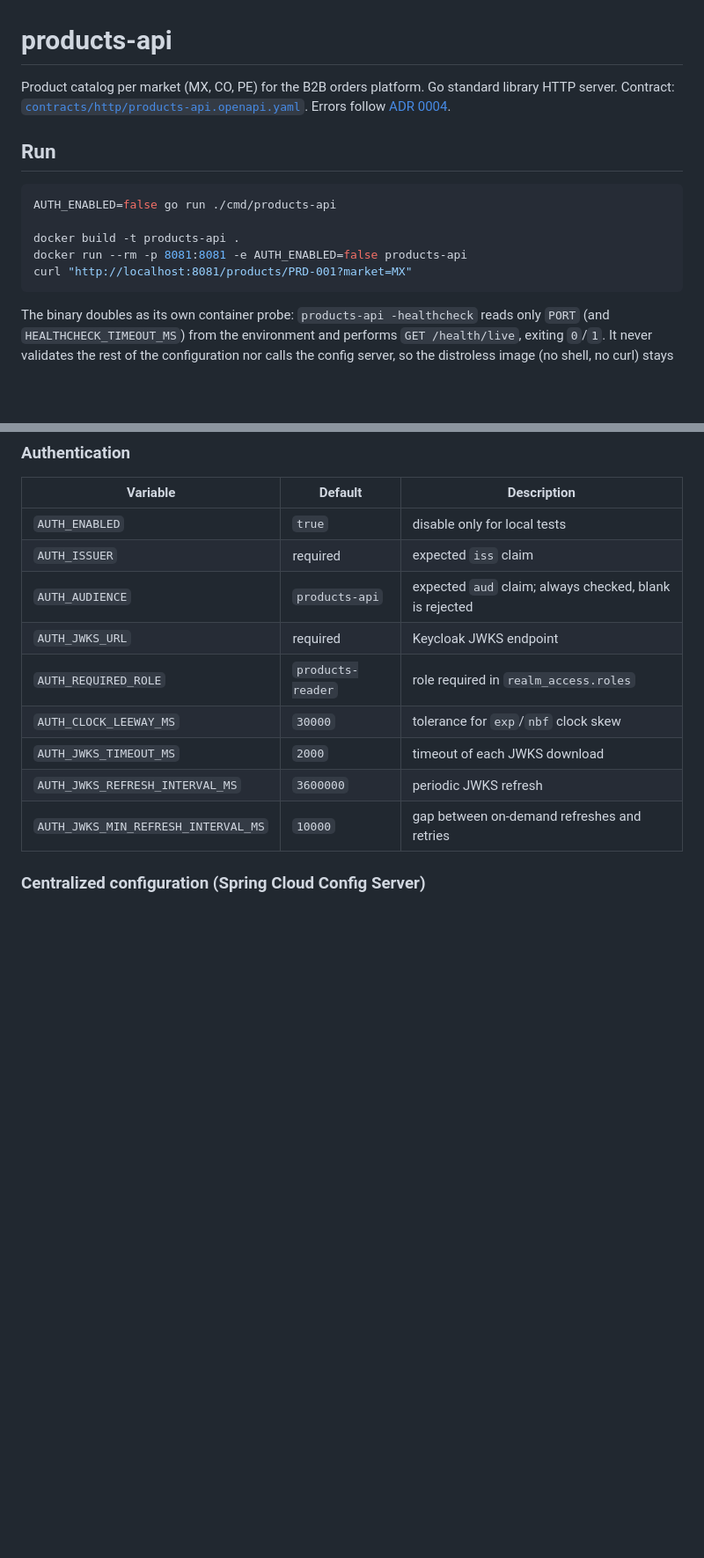
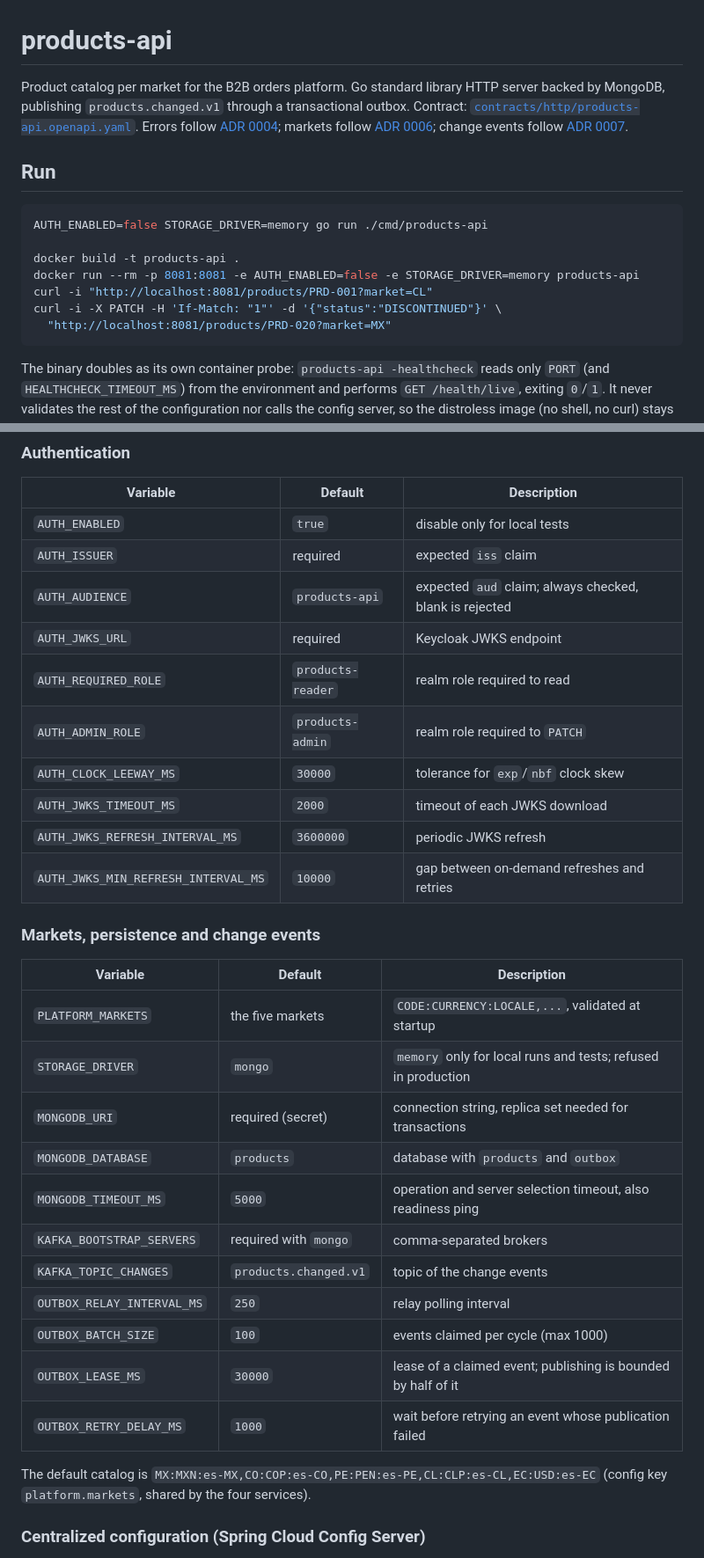
Before and after one commit to 3xor18/grupo-mariposa, a Markdown page: products-api/README.md, 2 parts joined by grey strips. Shown at 88% size. Rendered like a GitHub page; blank space fills up the shorter version.

````diff
--- a/products-api/README.md
+++ b/products-api/README.md
@@ -1,19 +1,24 @@
 # products-api
 
-Product catalog per market (MX, CO, PE) for the B2B orders platform. Go standard library HTTP
-server. Contract: [`contracts/http/products-api.openapi.yaml`][openapi]. Errors follow
-[ADR 0004](../docs/adr/0004-shared-error-contract.md).
+Product catalog per market for the B2B orders platform. Go standard library HTTP server backed by
+MongoDB, publishing `products.changed.v1` through a transactional outbox. Contract:
+[`contracts/http/products-api.openapi.yaml`][openapi]. Errors follow
+[ADR 0004](../docs/adr/0004-shared-error-contract.md); markets follow
+[ADR 0006](../docs/adr/0006-configurable-market-catalog.md); change events follow
+[ADR 0007](../docs/adr/0007-master-data-change-events-and-cache.md).
 
 [openapi]: ../contracts/http/products-api.openapi.yaml
 
 ## Run
 
 ```bash
-AUTH_ENABLED=false go run ./cmd/products-api
+AUTH_ENABLED=false STORAGE_DRIVER=memory go run ./cmd/products-api
 
 docker build -t products-api .
-docker run --rm -p 8081:8081 -e AUTH_ENABLED=false products-api
-curl "http://localhost:8081/products/PRD-001?market=MX"
+docker run --rm -p 8081:8081 -e AUTH_ENABLED=false -e STORAGE_DRIVER=memory products-api
+curl -i "http://localhost:8081/products/PRD-001?market=CL"
+curl -i -X PATCH -H 'If-Match: "1"' -d '{"status":"DISCONTINUED"}' \
+  "http://localhost:8081/products/PRD-020?market=MX"
 ```
 
 The binary doubles as its own container probe: `products-api -healthcheck` reads only `PORT`
@@ -121,11 +148,31 @@ Fault injection is refused at startup when `APP_ENV=production` (case-insensitiv
 | `AUTH_ISSUER` | required | expected `iss` claim |
 | `AUTH_AUDIENCE` | `products-api` | expected `aud` claim; always checked, blank is rejected |
 | `AUTH_JWKS_URL` | required | Keycloak JWKS endpoint |
-| `AUTH_REQUIRED_ROLE` | `products-reader` | role required in `realm_access.roles` |
+| `AUTH_REQUIRED_ROLE` | `products-reader` | realm role required to read |
+| `AUTH_ADMIN_ROLE` | `products-admin` | realm role required to `PATCH` |
 | `AUTH_CLOCK_LEEWAY_MS` | `30000` | tolerance for `exp`/`nbf` clock skew |
 | `AUTH_JWKS_TIMEOUT_MS` | `2000` | timeout of each JWKS download |
 | `AUTH_JWKS_REFRESH_INTERVAL_MS` | `3600000` | periodic JWKS refresh |
 | `AUTH_JWKS_MIN_REFRESH_INTERVAL_MS` | `10000` | gap between on-demand refreshes and retries |
+
+### Markets, persistence and change events
+
+| Variable | Default | Description |
+|---|---|---|
+| `PLATFORM_MARKETS` | the five markets | `CODE:CURRENCY:LOCALE,...`, validated at startup |
+| `STORAGE_DRIVER` | `mongo` | `memory` only for local runs and tests; refused in production |
+| `MONGODB_URI` | required (secret) | connection string, replica set needed for transactions |
+| `MONGODB_DATABASE` | `products` | database with `products` and `outbox` |
+| `MONGODB_TIMEOUT_MS` | `5000` | operation and server selection timeout, also readiness ping |
+| `KAFKA_BOOTSTRAP_SERVERS` | required with `mongo` | comma-separated brokers |
+| `KAFKA_TOPIC_CHANGES` | `products.changed.v1` | topic of the change events |
+| `OUTBOX_RELAY_INTERVAL_MS` | `250` | relay polling interval |
+| `OUTBOX_BATCH_SIZE` | `100` | events claimed per cycle (max 1000) |
+| `OUTBOX_LEASE_MS` | `30000` | lease of a claimed event; publishing is bounded by half of it |
+| `OUTBOX_RETRY_DELAY_MS` | `1000` | wait before retrying an event whose publication failed |
+
+The default catalog is `MX:MXN:es-MX,CO:COP:es-CO,PE:PEN:es-PE,CL:CLP:es-CL,EC:USD:es-EC`
+(config key `platform.markets`, shared by the four services).
 
 ### Centralized configuration (Spring Cloud Config Server)
 
````
Also changed, not shown: other parts of products-api/README.md (+54 -19 lines).
